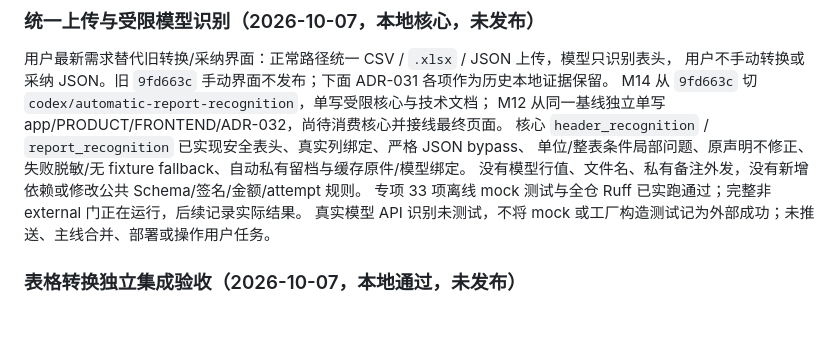
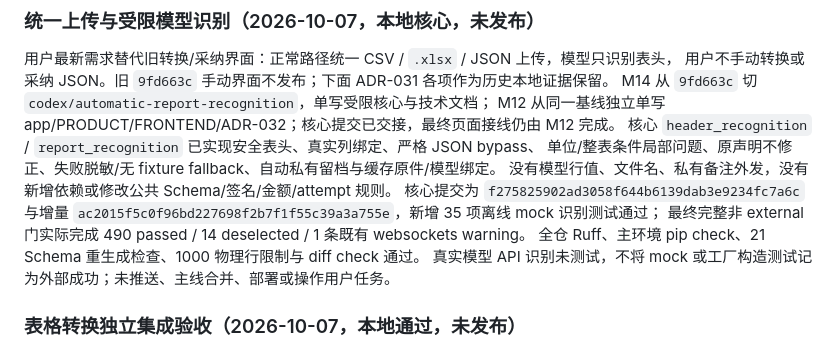
Before and after one commit to CH-ZHOU-0512/TreasuryTally, a Markdown page: STATUS.md, the part around the change. Rendered like a GitHub page; blank space fills up the shorter version.

Commit message:
docs: record verified automatic recognition core handoff

```diff
--- a/STATUS.md
+++ b/STATUS.md
@@ -20,11 +20,14 @@ last-reviewed: 2026-10-07
 用户最新需求替代旧转换/采纳界面：正常路径统一 CSV / `.xlsx` / JSON 上传，模型只识别表头，
 用户不手动转换或采纳 JSON。旧 `9fd663c` 手动界面不发布；下面 ADR-031 各项作为历史本地证据保留。
 M14 从 `9fd663c` 切 `codex/automatic-report-recognition`，单写受限核心与技术文档；
-M12 从同一基线独立单写 app/PRODUCT/FRONTEND/ADR-032，尚待消费核心并接线最终页面。
+M12 从同一基线独立单写 app/PRODUCT/FRONTEND/ADR-032；核心提交已交接，最终页面接线仍由 M12 完成。
 核心 `header_recognition` / `report_recognition` 已实现安全表头、真实列绑定、严格 JSON bypass、
 单位/整表条件局部问题、原声明不修正、失败脱敏/无 fixture fallback、自动私有留档与缓存原件/模型绑定。
 没有模型行值、文件名、私有备注外发，没有新增依赖或修改公共 Schema/签名/金额/attempt 规则。
-专项 33 项离线 mock 测试与全仓 Ruff 已实跑通过；完整非 external 门正在运行，后续记录实际结果。
+核心提交为 `f275825902ad3058f644b6139dab3e9234fc7a6c` 与增量
+`ac2015f5c0f96bd227698f2b7f1f55c39a3a755e`，新增 35 项离线 mock 识别测试通过；
+最终完整非 external 门实际完成 490 passed / 14 deselected / 1 条既有 websockets warning。
+全仓 Ruff、主环境 pip check、21 Schema 重生成检查、1000 物理行限制与 diff check 通过。
 真实模型 API 识别未测试，不将 mock 或工厂构造测试记为外部成功；未推送、主线合并、部署或操作用户任务。
 
 ### 表格转换独立集成验收（2026-10-07，本地通过，未发布）
```
